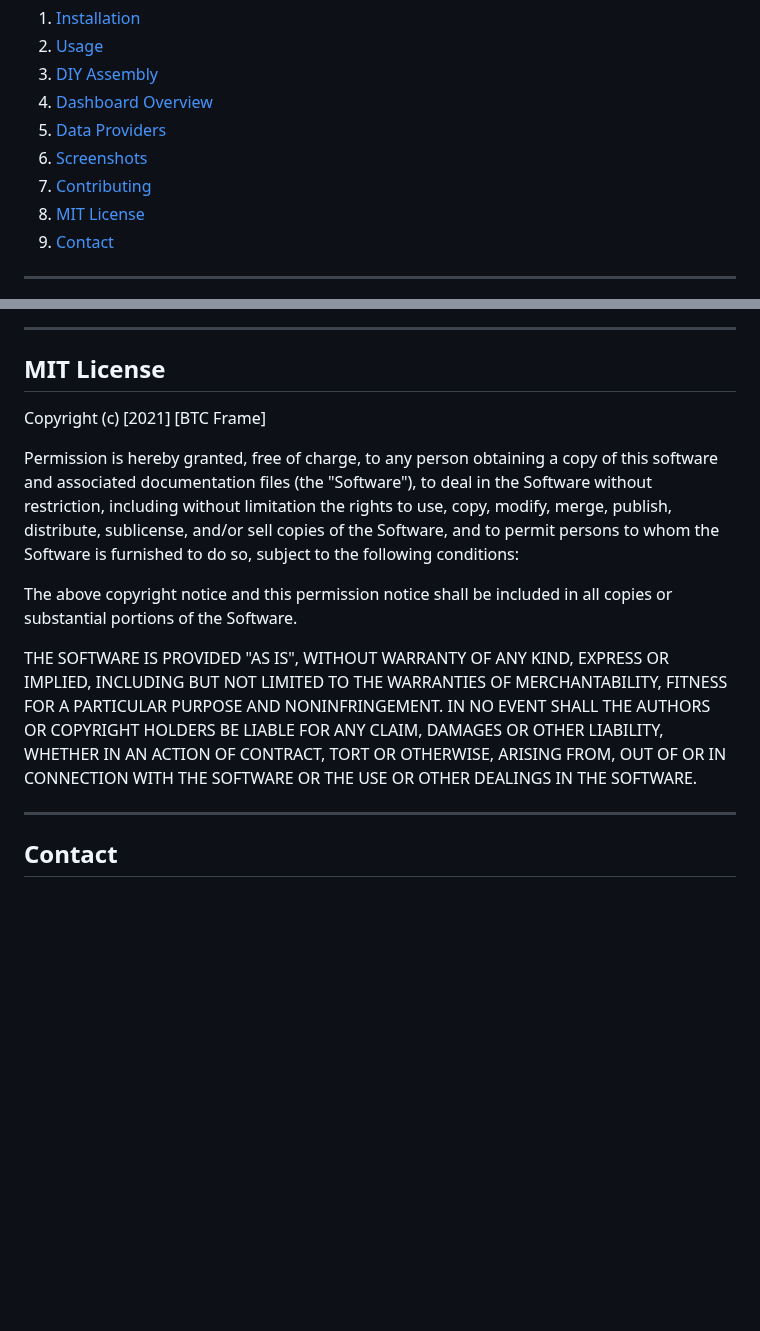
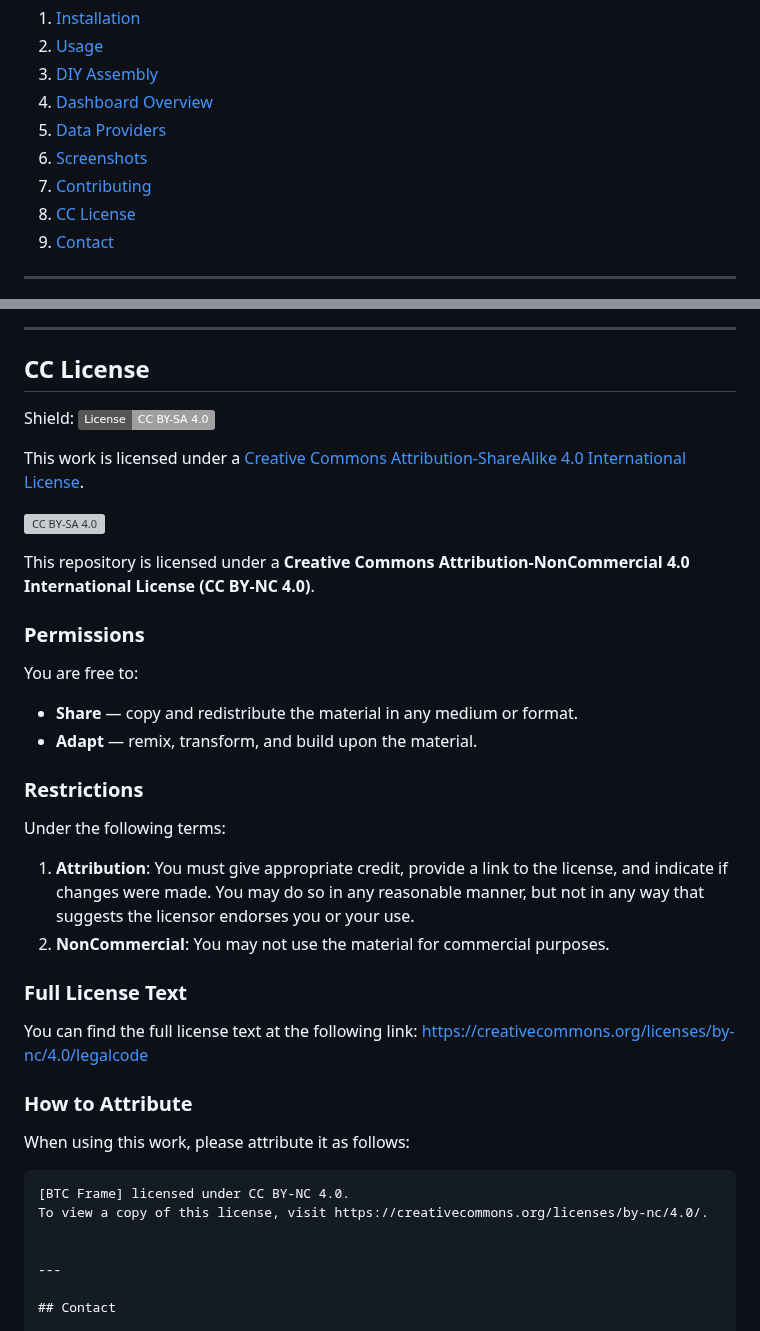
Before and after one commit to btcframe/btcframe, a Markdown page: README.md, 2 parts joined by grey strips. GitHub-like rendering; badges without logos; blank space fills up the shorter version; grey boxes are pictures that could not be loaded.

````diff
--- a/README.md
+++ b/README.md
@@ -35,7 +35,7 @@ BTCFrame is an open source and free Bitcoin dashboard to track Bitcoin related m
 5. [Data Providers](#data-providers)
 6. [Screenshots](#screenshots)
 7. [Contributing](#contributing)
-8. [MIT License](#mit-license)
+8. [CC License](#cc-license)
 9. [Contact](#contact)
 
 ---
@@ -273,27 +273,42 @@ Thank you for helping BTC Frame grow and evolve! Together, we can build an incre
 
 ---
 
-## MIT License
+## CC License
 
-Copyright (c) [2021] [BTC Frame]
+Shield: [![CC BY-SA 4.0][cc-by-sa-shield]][cc-by-sa]
 
-Permission is hereby granted, free of charge, to any person obtaining a copy
-of this software and associated documentation files (the "Software"), to deal
-in the Software without restriction, including without limitation the rights
-to use, copy, modify, merge, publish, distribute, sublicense, and/or sell
-copies of the Software, and to permit persons to whom the Software is
-furnished to do so, subject to the following conditions:
+This work is licensed under a
+[Creative Commons Attribution-ShareAlike 4.0 International License][cc-by-sa].
 
-The above copyright notice and this permission notice shall be included in all
-copies or substantial portions of the Software.
+[![CC BY-SA 4.0][cc-by-sa-image]][cc-by-sa]
 
-THE SOFTWARE IS PROVIDED "AS IS", WITHOUT WARRANTY OF ANY KIND, EXPRESS OR
-IMPLIED, INCLUDING BUT NOT LIMITED TO THE WARRANTIES OF MERCHANTABILITY,
-FITNESS FOR A PARTICULAR PURPOSE AND NONINFRINGEMENT. IN NO EVENT SHALL THE
-AUTHORS OR COPYRIGHT HOLDERS BE LIABLE FOR ANY CLAIM, DAMAGES OR OTHER
-LIABILITY, WHETHER IN AN ACTION OF CONTRACT, TORT OR OTHERWISE, ARISING FROM,
-OUT OF OR IN CONNECTION WITH THE SOFTWARE OR THE USE OR OTHER DEALINGS IN THE
-SOFTWARE.
+[cc-by-sa]: http://creativecommons.org/licenses/by-sa/4.0/
+[cc-by-sa-image]: https://licensebuttons.net/l/by-sa/4.0/88x31.png
+[cc-by-sa-shield]: https://img.shields.io/badge/License-CC%20BY--SA%204.0-lightgrey.svg
+
+This repository is licensed under a **Creative Commons Attribution-NonCommercial 4.0 International License (CC BY-NC 4.0)**.
+
+### Permissions
+You are free to:
+- **Share** — copy and redistribute the material in any medium or format.
+- **Adapt** — remix, transform, and build upon the material.
+
+### Restrictions
+Under the following terms:
+1. **Attribution**: You must give appropriate credit, provide a link to the license, and indicate if changes were made. You may do so in any reasonable manner, but not in any way that suggests the licensor endorses you or your use.
+2. **NonCommercial**: You may not use the material for commercial purposes.
+
+### Full License Text
+You can find the full license text at the following link:
+[https://creativecommons.org/licenses/by-nc/4.0/legalcode](https://creativecommons.org/licenses/by-nc/4.0/legalcode)
+
+### How to Attribute
+When using this work, please attribute it as follows:
+
+```plaintext
+[BTC Frame] licensed under CC BY-NC 4.0.
+To view a copy of this license, visit https://creativecommons.org/licenses/by-nc/4.0/.
+
 
 ---
 
````
